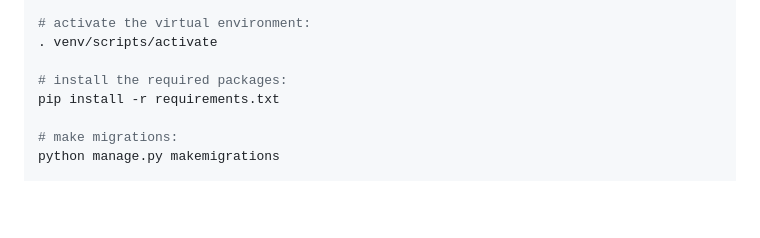
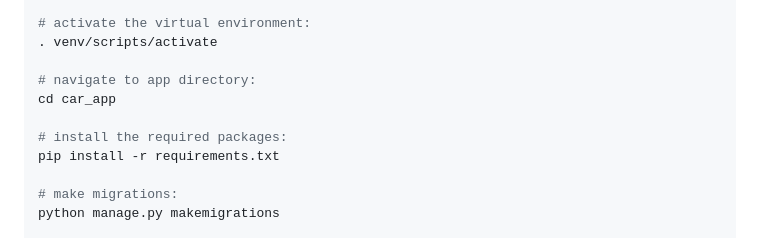
Before and after one commit to Pia007/car_app, a Markdown page: README.md, the part around the change. GitHub-like rendering; blank space fills up the shorter version.

Commit message:
edited instructions

```diff
--- a/README.md
+++ b/README.md
@@ -74,6 +74,9 @@ python -m venv venv
 # activate the virtual environment:
 . venv/scripts/activate
 
+# navigate to app directory:
+cd car_app
+
 # install the required packages:
 pip install -r requirements.txt
 
```
